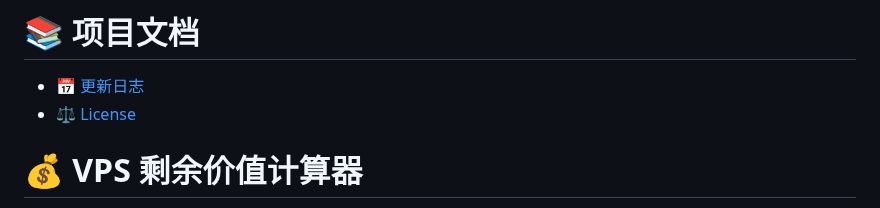
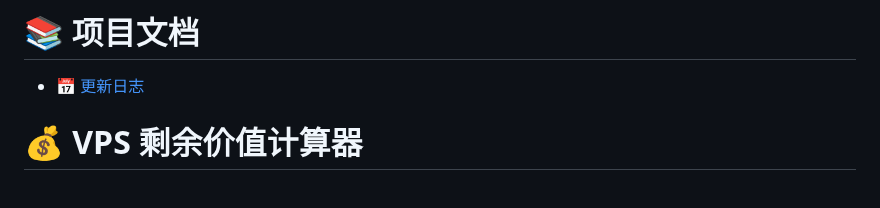
Before and after one commit to podcctv/vps-value-calculator, a Markdown page: README.md, the part around the change. Rendered like a GitHub page.

```diff
--- a/README.md
+++ b/README.md
@@ -9,7 +9,6 @@ Another VPS value calculation
 # 📚 项目文档
 
 - [📅 更新日志](./CHANGELOG.md)
-- [⚖️ License](./LICENSE)
 
 # 💰 VPS 剩余价值计算器
 
```
